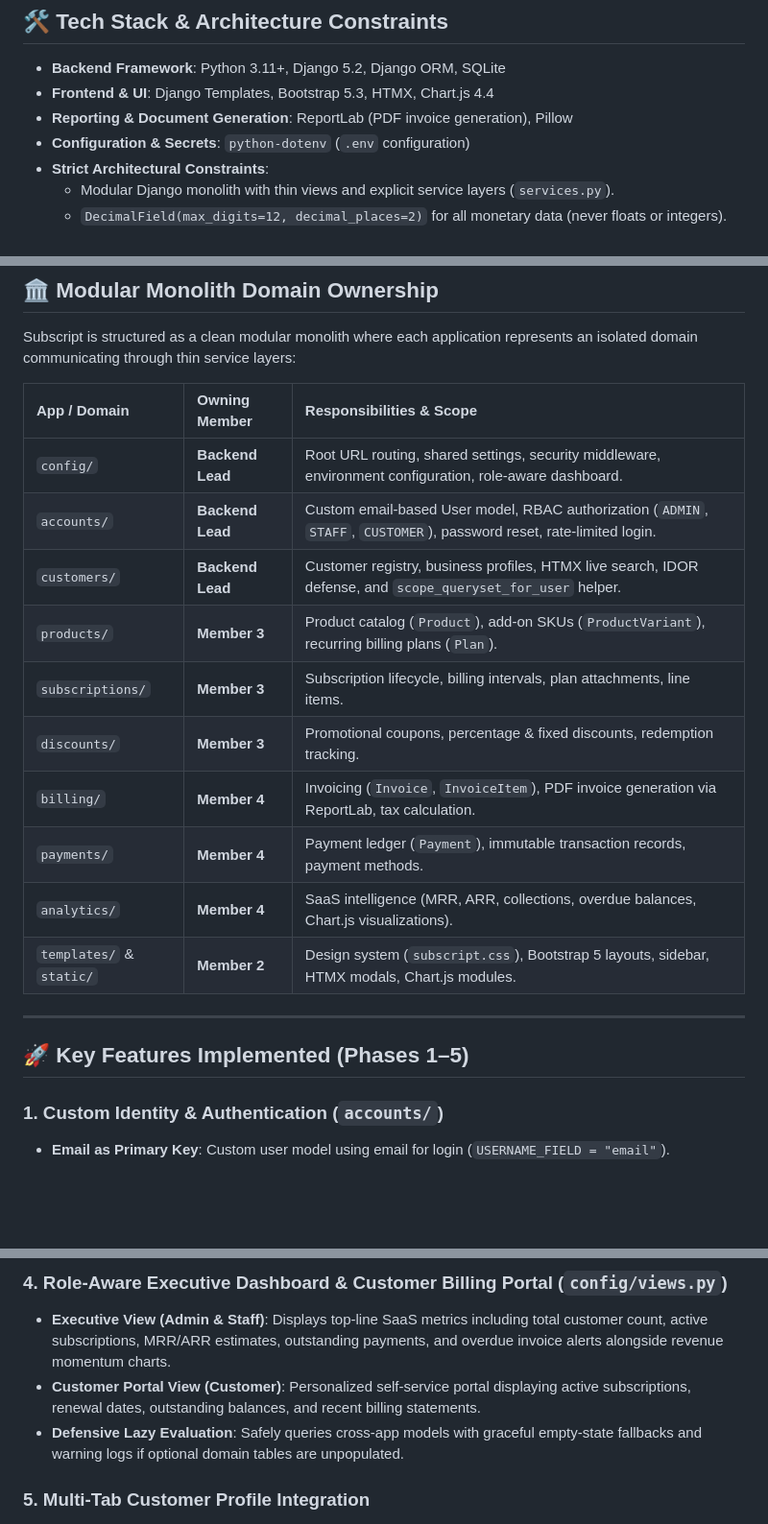
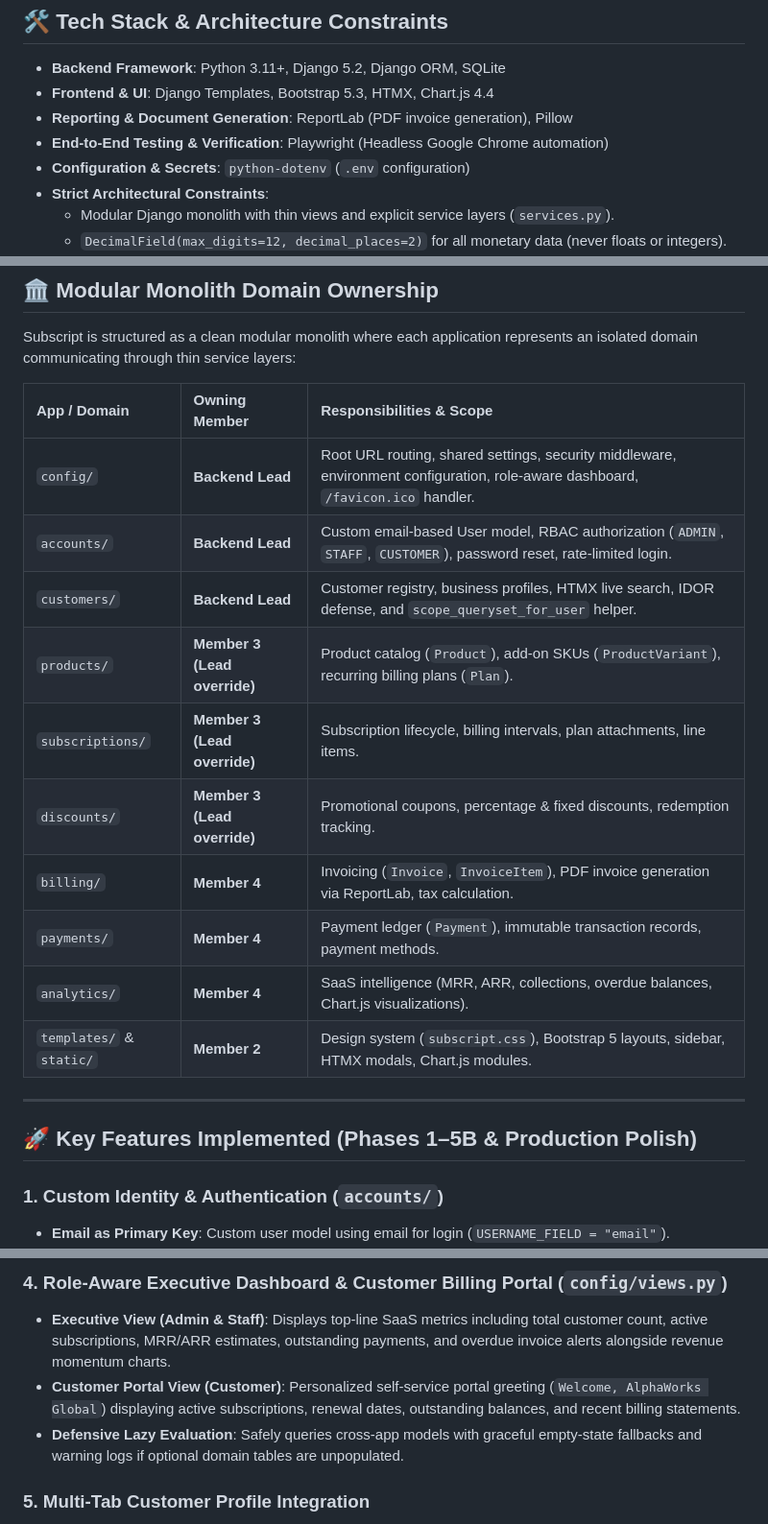
Before and after one commit to georgybenoy/subscript, a Markdown page: README.md, 3 parts joined by grey strips. Shown at 96% size. GitHub-like rendering; blank space fills up the shorter version.

```diff
--- a/README.md
+++ b/README.md
@@ -12,6 +12,7 @@ Subscript is a robust, modular Django monolith platform engineered for recurring
 - **Backend Framework**: Python 3.11+, Django 5.2, Django ORM, SQLite
 - **Frontend & UI**: Django Templates, Bootstrap 5.3, HTMX, Chart.js 4.4
 - **Reporting & Document Generation**: ReportLab (PDF invoice generation), Pillow
+- **End-to-End Testing & Verification**: Playwright (Headless Google Chrome automation)
 - **Configuration & Secrets**: `python-dotenv` (`.env` configuration)
 - **Strict Architectural Constraints**:
   - Modular Django monolith with thin views and explicit service layers (`services.py`).
@@ -27,12 +28,12 @@ Subscript is structured as a clean modular monolith where each application repre
 
 | App / Domain | Owning Member | Responsibilities & Scope |
 | :--- | :--- | :--- |
-| `config/` | **Backend Lead** | Root URL routing, shared settings, security middleware, environment configuration, role-aware dashboard. |
+| `config/` | **Backend Lead** | Root URL routing, shared settings, security middleware, environment configuration, role-aware dashboard, `/favicon.ico` handler. |
 | `accounts/` | **Backend Lead** | Custom email-based User model, RBAC authorization (`ADMIN`, `STAFF`, `CUSTOMER`), password reset, rate-limited login. |
 | `customers/` | **Backend Lead** | Customer registry, business profiles, HTMX live search, IDOR defense, and `scope_queryset_for_user` helper. |
-| `products/` | **Member 3** | Product catalog (`Product`), add-on SKUs (`ProductVariant`), recurring billing plans (`Plan`). |
-| `subscriptions/`| **Member 3** | Subscription lifecycle, billing intervals, plan attachments, line items. |
-| `discounts/` | **Member 3** | Promotional coupons, percentage & fixed discounts, redemption tracking. |
+| `products/` | **Member 3 (Lead override)** | Product catalog (`Product`), add-on SKUs (`ProductVariant`), recurring billing plans (`Plan`). |
+| `subscriptions/`| **Member 3 (Lead override)** | Subscription lifecycle, billing intervals, plan attachments, line items. |
+| `discounts/` | **Member 3 (Lead override)** | Promotional coupons, percentage & fixed discounts, redemption tracking. |
 | `billing/` | **Member 4** | Invoicing (`Invoice`, `InvoiceItem`), PDF invoice generation via ReportLab, tax calculation. |
 | `payments/` | **Member 4** | Payment ledger (`Payment`), immutable transaction records, payment methods. |
 | `analytics/` | **Member 4** | SaaS intelligence (MRR, ARR, collections, overdue balances, Chart.js visualizations). |
@@ -40,7 +41,7 @@ Subscript is structured as a clean modular monolith where each application repre
 
 ---
 
-## 🚀 Key Features Implemented (Phases 1–5)
+## 🚀 Key Features Implemented (Phases 1–5B & Production Polish)
 
 ### 1. Custom Identity & Authentication (`accounts/`)
 - **Email as Primary Key**: Custom user model using email for login (`USERNAME_FIELD = "email"`).
@@ -61,7 +62,7 @@ Subscript is structured as a clean modular monolith where each application repre
 
 ### 4. Role-Aware Executive Dashboard & Customer Billing Portal (`config/views.py`)
 - **Executive View (Admin & Staff)**: Displays top-line SaaS metrics including total customer count, active subscriptions, MRR/ARR estimates, outstanding payments, and overdue invoice alerts alongside revenue momentum charts.
-- **Customer Portal View (Customer)**: Personalized self-service portal displaying active subscriptions, renewal dates, outstanding balances, and recent billing statements.
+- **Customer Portal View (Customer)**: Personalized self-service portal greeting (`Welcome, AlphaWorks Global`) displaying active subscriptions, renewal dates, outstanding balances, and recent billing statements.
 - **Defensive Lazy Evaluation**: Safely queries cross-app models with graceful empty-state fallbacks and warning logs if optional domain tables are unpopulated.
 
 ### 5. Multi-Tab Customer Profile Integration
```
Also changed, not shown: other parts of README.md (+33 -10 lines).
